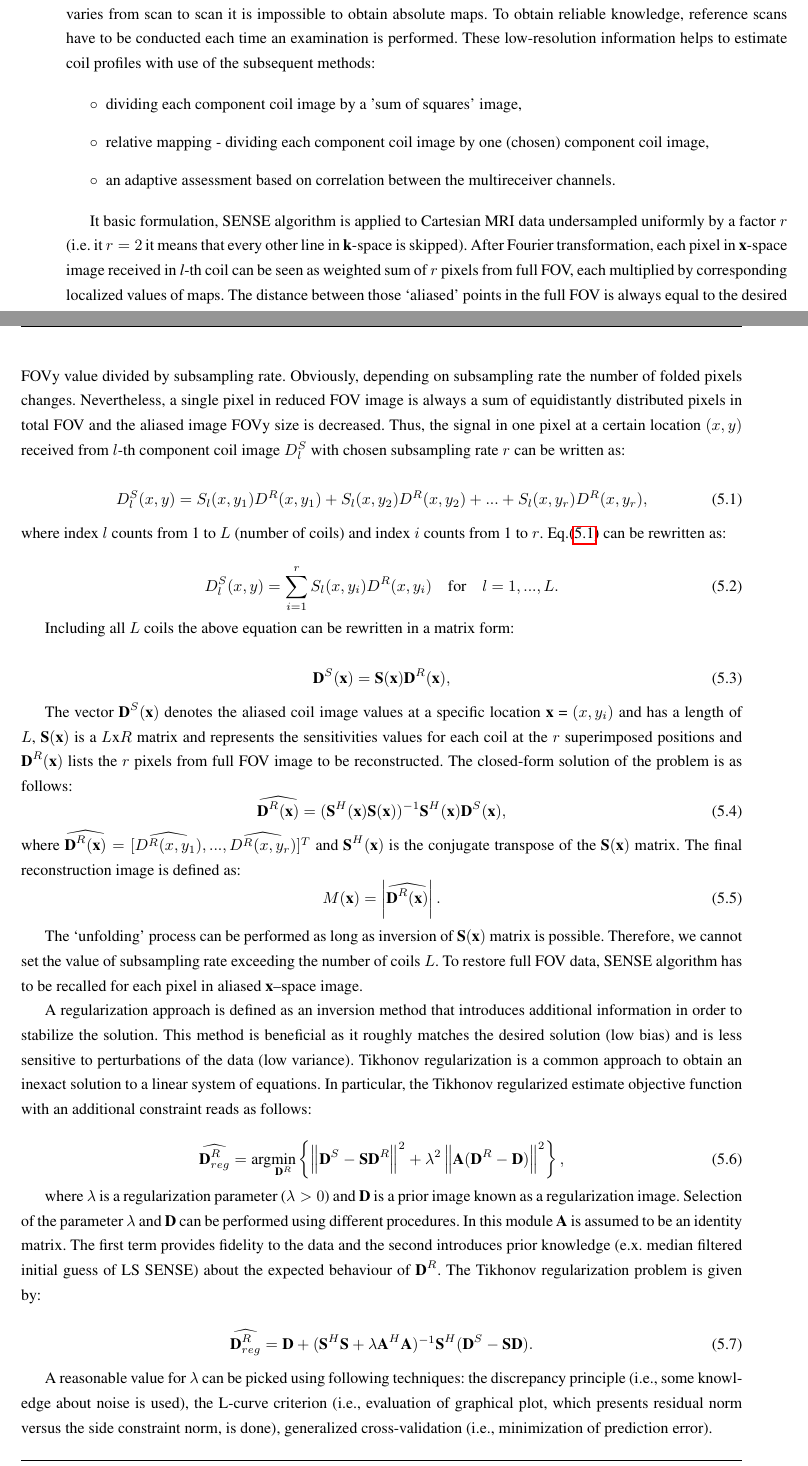
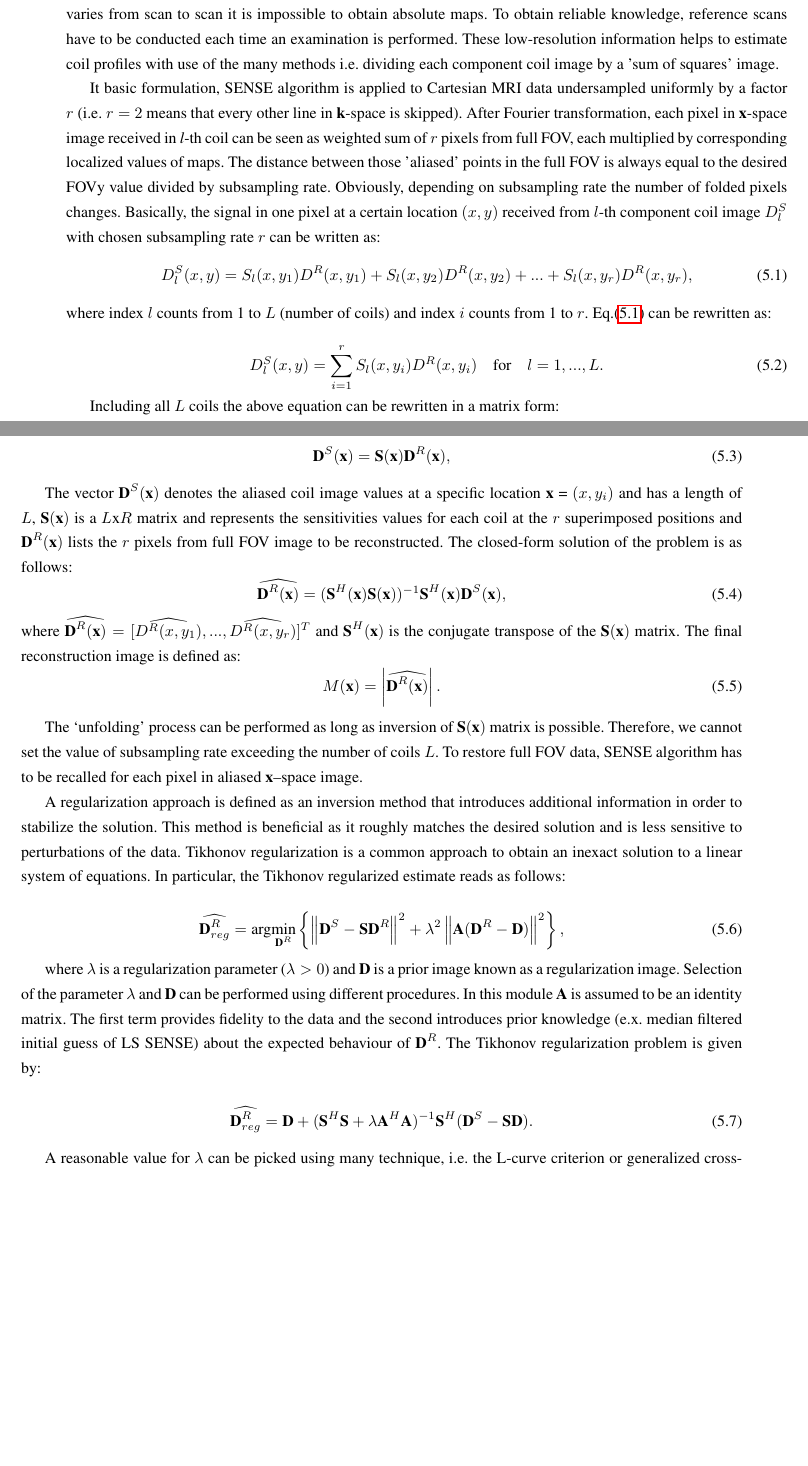
Before and after one commit to dadmsimens/dadm-codes, a LaTeX thesis (documentation/documentation.tex): two parts of pages 14 and 15 of 23, joined at a grey line, cut so that both start at the same text, the shorter picture padded with empty space. Compiled offline with pdfLaTeX.

Commit message:
Add files via upload

```diff
--- a/documentation/documentation.tex
+++ b/documentation/documentation.tex
@@ -17,7 +17,7 @@
 %%%%%%%%%%%%%%%%%%%%%%%%%%%%%% LyX specific LaTeX commands.
 %% Because html converters don't know tabularnewline
 \providecommand{\tabularnewline}{\\}
-
+\newcommand\tab[1][1cm]{\hspace*{#1}}
 %%%%%%%%%%%%%%%%%%%%%%%%%%%%%% User specified LaTeX commands.
 \usepackage{polski}
 
@@ -170,16 +164,8 @@ To clearly mark how data is processed in this module, we list following reconstr
 
 The most crucial step in processing is estimation of sensitivity coil profiles as a successful image reconstruction with use of pMRI algorithms highly depends on accurate sensitivity coil assessment. As sensitivity information varies from scan to scan it is impossible to obtain absolute maps. To obtain reliable knowledge, reference
-scans have to be conducted each time an examination is performed. These low-resolution information helps to estimate coil profiles with use of the subsequent methods:
+scans have to be conducted each time an examination is performed. These low-resolution information helps to estimate coil profiles with use of the many methods i.e. dividing each component coil image by a 'sum of squares' image.
 
-\begin{itemize}
-\item [$\circ$] dividing each component coil image by a 'sum of squares' image,
-\item [$\circ$] relative mapping - dividing each component coil image by one (chosen) component coil
-image,
-\item [$\circ$] an adaptive assessment based on correlation between the multireceiver channels.
-\end{itemize}
-
-It basic formulation, SENSE algorithm is applied to Cartesian MRI data undersampled uniformly by a factor $r$ (i.e. it $r = 2$ it means that every other line in \textbf{k}-space is skipped). After Fourier transformation, each pixel in \textbf{x}-space image received in \textit{l}-th coil can be seen as weighted sum of $r$ pixels from full FOV, each multiplied by corresponding localized values of maps. The distance between those `aliased' points in the full FOV is always equal to the desired FOVy value divided by subsampling rate. Obviously, depending on subsampling rate the number of folded pixels changes. Nevertheless, a single pixel in reduced FOV image is always a sum of equidistantly distributed pixels in total FOV and the aliased image FOVy size is decreased. Thus, the signal in one pixel at a certain location $(x,y)$ received from $l$-th component coil image $D_{l}^{S}$ with chosen subsampling rate $r$ can be written as:
-
+It basic formulation, SENSE algorithm is applied to Cartesian MRI data undersampled uniformly by a factor $r$~(i.e. $r = 2$ means that every other line in \textbf{k}-space is skipped). After Fourier transformation, each pixel in \textbf{x}-space image received in \textit{l}-th coil can be seen as weighted sum of $r$ pixels from full FOV, each multiplied by corresponding localized values of maps. The distance between those 'aliased' points in the full FOV is always equal to the desired FOVy value divided by subsampling rate. Obviously, depending on subsampling rate the number of folded pixels changes. Basically, the signal in one pixel at a certain location $(x,y)$ received from $l$-th component coil image $D_{l}^{S}$ with chosen subsampling rate $r$ can be written as:
 \begin{equation}
 D_{l}^{S} (x,y) =  S_{l}(x,y_{1})D^{R}(x,y_{1}) + S_{l}(x,y_{2})D^{R}(x,y_{2}) + ... + S_{l}(x,y_{r})D^{R}(x,y_{r}),
 \label{Eq:wzor1}
@@ -211,8 +197,7 @@ M(\textbf{x}) = \left |\widehat{\textbf{D}^{R}(\textbf{x})}  \right |.
 
 The `unfolding' process can be performed as long as inversion of $\textbf{S}(\textbf{x})$ matrix is possible. Therefore, we cannot set the value of subsampling rate exceeding the number of coils $L$. To restore full FOV data, SENSE algorithm has to be recalled for each pixel in aliased \textbf{x}--space image.
 
-A regularization approach is defined as an~inversion method that introduces additional  information in order to stabilize the solution. This method is beneficial as it roughly matches the desired solution (low bias) and is less sensitive to perturbations of the data (low variance).
-Tikhonov regularization is a common approach to obtain an inexact solution to a~linear system of equations. In particular, the Tikhonov regularized estimate objective function with an additional constraint reads as follows:
+A regularization approach is defined as an~inversion method that introduces additional  information in order to stabilize the solution. This method is beneficial as it roughly matches the desired solution and is less sensitive to perturbations of the data. Tikhonov regularization is a common approach to obtain an inexact solution to a~linear system of equations. In particular, the Tikhonov regularized estimate reads as follows:
 
 \begin{equation}
 \widehat{\textbf{D}^{R}_{reg}} = \text{arg}\underset{\textbf{D}^{R}}{\text{min}}
@@ -220,14 +205,13 @@ Tikhonov regularization is a common approach to obtain an inexact solution to a~
 \label{Eq:wzor6}
 \end{equation}
 
-where $\lambda$ is a regularization parameter ($\lambda > 0$) and $\textbf{D}$ is a~prior image known as a regularization image. Selection of the parameter $\lambda$ and $\textbf{D}$ can be performed using different procedures. In this module $\textbf{A}$~is assumed to be an identity matrix.
-The first term provides fidelity to the data and the second introduces prior knowledge (e.x. median filtered initial guess of LS SENSE) about the expected behaviour of $\textbf{D}^{R}$. The Tikhonov regularization problem is given by:
+where $\lambda$ is a regularization parameter ($\lambda > 0$) and $\textbf{D}$ is a~prior image known as a regularization image. Selection of the parameter $\lambda$ and $\textbf{D}$ can be performed using different procedures. In this module $\textbf{A}$~is assumed to be an identity matrix. The first term provides fidelity to the data and the second introduces prior knowledge (e.x. median filtered initial guess of LS SENSE) about the expected behaviour of $\textbf{D}^{R}$. The Tikhonov regularization problem is given by:
 
 \begin{equation}
 \widehat{\textbf{D}^{R}_{reg}} = \textbf{D}  +  (\textbf{S}^{H}\textbf{S} + \lambda \textbf{A}^{H}\textbf{A})^{-1} \textbf{S}^{H}(\textbf{D}^{S} - \textbf{S}\textbf{D}).
 \label{Eq:wzor7}
 \end{equation}
 
-A reasonable value for $\lambda$~can be picked using following techniques: the discrepancy principle (i.e., some knowledge about noise is used), the L-curve criterion (i.e., evaluation of graphical plot, which presents residual norm versus the side constraint norm,  is done),  generalized cross-validation (i.e., minimization of prediction error).
+A reasonable value for $\lambda$~can be picked using many technique, i.e. the L-curve criterion or generalized cross-validation.
 
 \emph{\textbf{Module input}}:
```
Also changed, not shown: documentation/documentation.pdf, documentation/documentation.tex (16 more changed lines).
